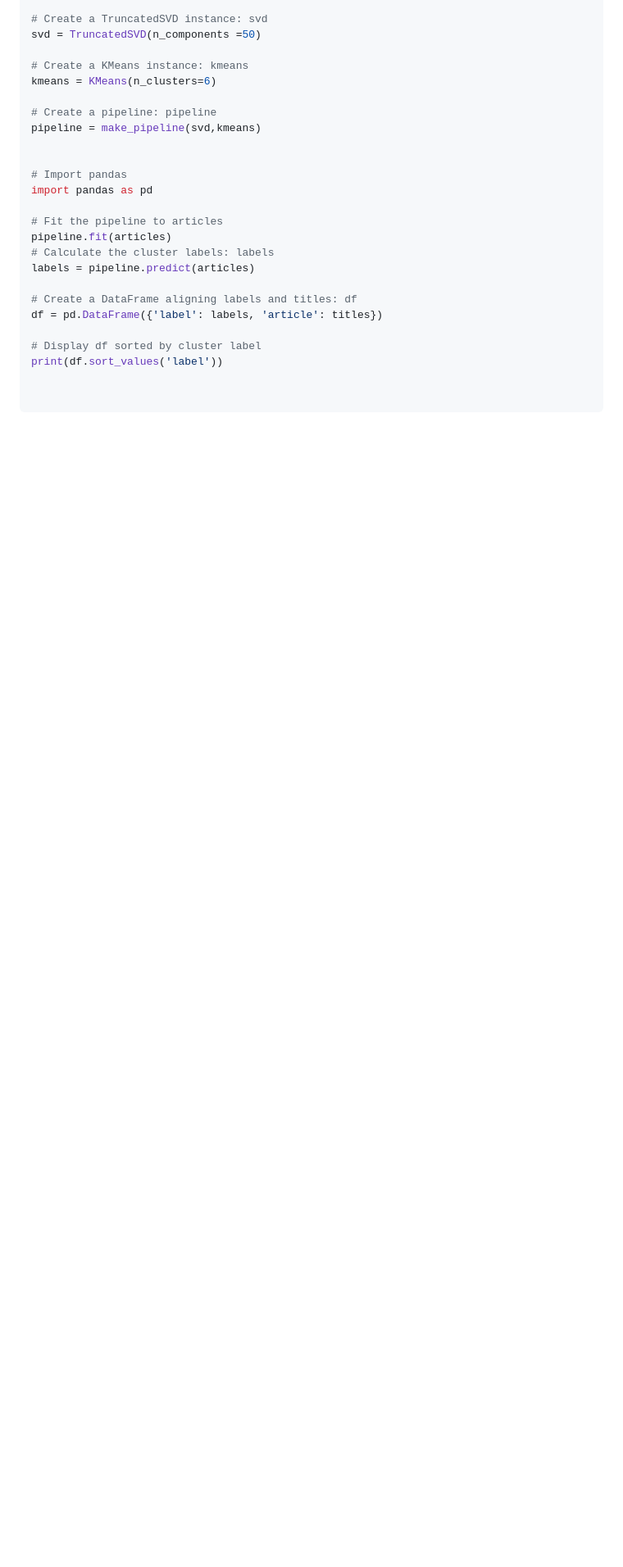
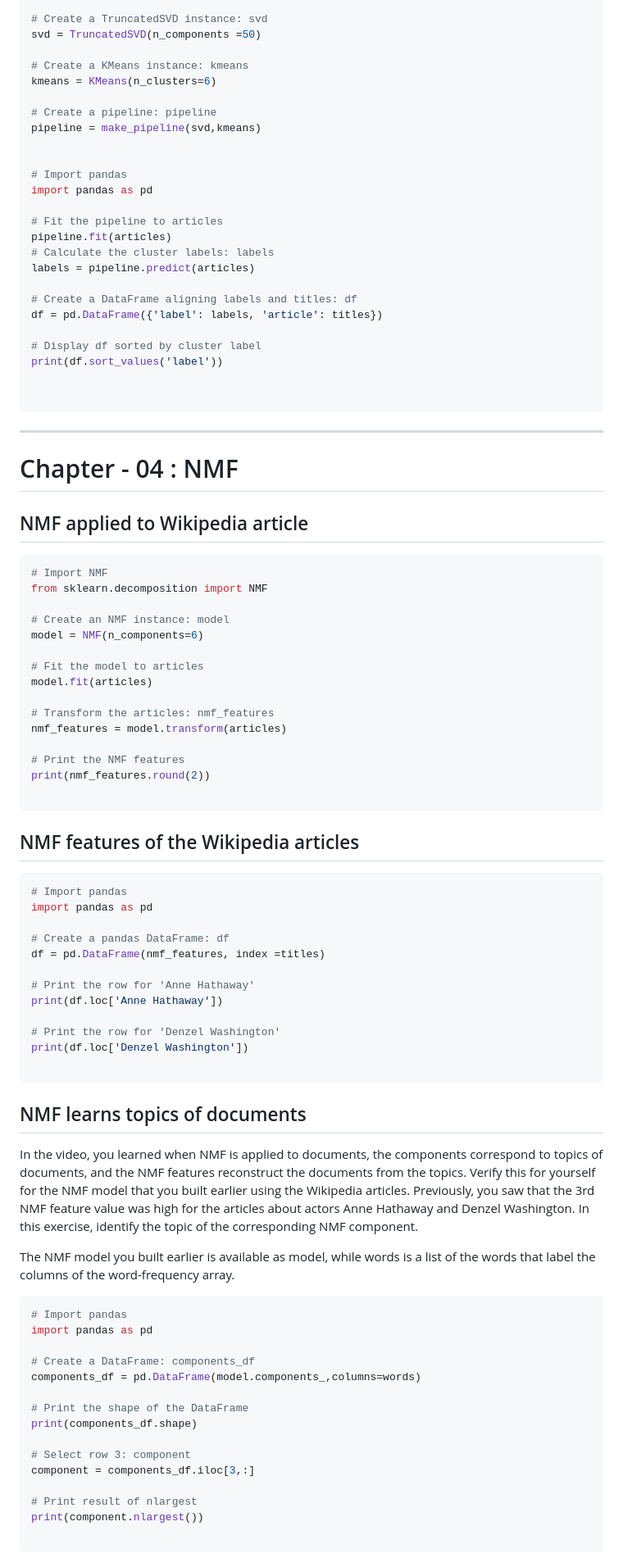
Before and after one commit to Ashleshk/DataScience-DataCamp-Exercises, a Markdown page: Data Scientist Python/22. UnSupervised Learning in Python/Notes.md, the part around one of its changes. Shown at 82% size. GitHub-like rendering; blank space fills up the shorter version.

Commit message:
update Chapter 4

````diff
--- a/Data Scientist Python/22. UnSupervised Learning in Python/Notes.md
+++ b/Data Scientist Python/22. UnSupervised Learning in Python/Notes.md
@@ -562,3 +562,70 @@ print(df.sort_values('label'))
 
 
 ```
+
+--------------------------------------------------------------------------------------
+
+
+# Chapter - 04 : NMF
+
+## NMF applied to Wikipedia article
+
+```py
+# Import NMF
+from sklearn.decomposition import NMF
+
+# Create an NMF instance: model
+model = NMF(n_components=6)
+
+# Fit the model to articles
+model.fit(articles)
+
+# Transform the articles: nmf_features
+nmf_features = model.transform(articles)
+
+# Print the NMF features
+print(nmf_features.round(2))
+
+```
+
+## NMF features of the Wikipedia articles
+
+```py
+# Import pandas
+import pandas as pd
+
+# Create a pandas DataFrame: df
+df = pd.DataFrame(nmf_features, index =titles)
+
+# Print the row for 'Anne Hathaway'
+print(df.loc['Anne Hathaway'])
+
+# Print the row for 'Denzel Washington'
+print(df.loc['Denzel Washington'])
+
+```
+
+## NMF learns topics of documents
+In the video, you learned when NMF is applied to documents, the components correspond to topics of documents, and the NMF features reconstruct the documents from the topics. Verify this for yourself for the NMF model that you built earlier using the Wikipedia articles. Previously, you saw that the 3rd NMF feature value was high for the articles about actors Anne Hathaway and Denzel Washington. In this exercise, identify the topic of the corresponding NMF component.
+
+The NMF model you built earlier is available as model, while words is a list of the words that label the columns of the word-frequency array.
+
+
+```py
+# Import pandas
+import pandas as pd
+
+# Create a DataFrame: components_df
+components_df = pd.DataFrame(model.components_,columns=words)
+
+# Print the shape of the DataFrame
+print(components_df.shape)
+
+# Select row 3: component
+component = components_df.iloc[3,:]
+
+# Print result of nlargest
+print(component.nlargest())
+
+```
+
````
Also changed, not shown: other parts of Data Scientist Python/22. UnSupervised Learning in Python/Notes.md (+131 -0 lines).
